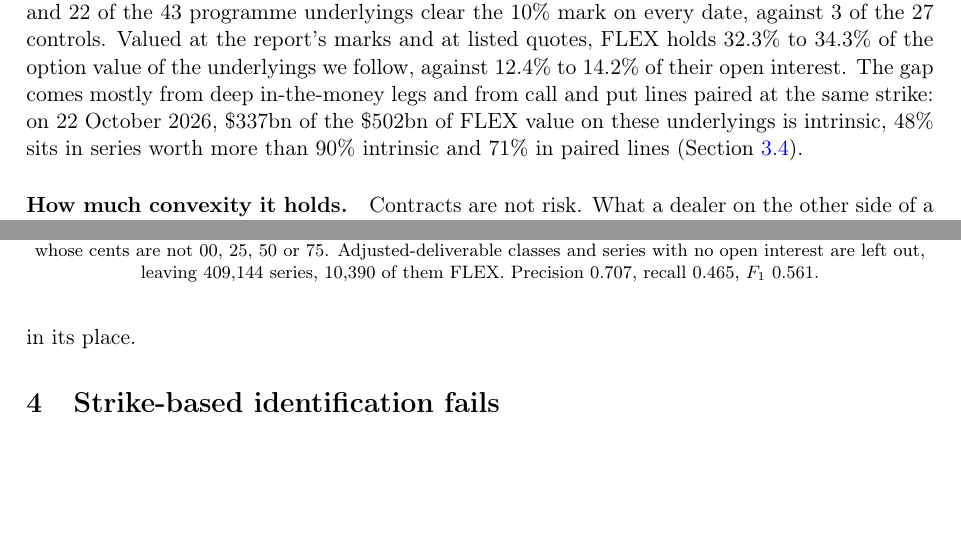
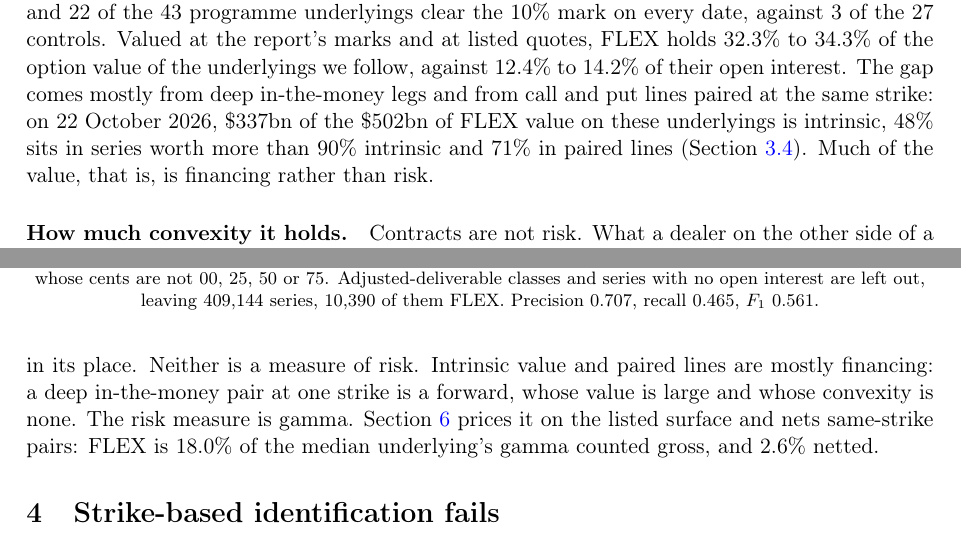
Before and after one commit to ITheClixs/hidden-options-market, a LaTeX paper (paper/hidden_options_market.tex): two parts of pages 2 and 10 of 25, joined at a grey line, cut so that both start at the same text, the shorter picture padded with empty space. Compiled offline with pdfLaTeX.

Commit message:
docs: separate financing from risk in the value share
The value share is driven by intrinsic value and same-strike pairs, which are financing. The paper now says so where it reports the share and points to the gamma measure for risk.

```diff
--- a/paper/hidden_options_market.tex
+++ b/paper/hidden_options_market.tex
@@ -110,7 +110,7 @@ in-the-money legs and from call and put lines paired at the same strike: on
 \HiddenValueCompositionDate{}, \HiddenValueIntrinsic{} of the \HiddenValueFlexTotal{} of
 FLEX value on these underlyings is intrinsic, \HiddenValueDeep{} sits in series worth more than
 \HiddenValueDeepThreshold{} intrinsic and \HiddenValuePaired{} in paired lines
-(Section~\ref{sec:hidden}).
+(Section~\ref{sec:hidden}). Much of the value, that is, is financing rather than risk.
 
 \paragraph{How much convexity it holds.} Contracts are not risk. What a dealer on the
 other side of a FLEX trade hedges is its gamma near spot, and gamma figures in use are
@@ -479,7 +479,12 @@ series by value is the \HiddenLineSymbol{} \HiddenLineRight{} struck at
 contracts open beside a \HiddenLineOpposite{} line of \HiddenLineOppositeOpenInterest{}
 at the same strike. It is marked at \HiddenLineValue{}, against \HiddenLineListed{} for
 every listed \HiddenLineSymbol{} option together. We therefore report the value share
-beside the open-interest share and not in its place.
+beside the open-interest share and not in its place. Neither is a measure of risk.
+Intrinsic value and paired lines are mostly financing: a deep in-the-money pair at one
+strike is a forward, whose value is large and whose convexity is none. The risk measure
+is gamma. Section~\ref{sec:gamma} prices it on the listed surface and nets same-strike
+pairs: FLEX is \GammaMedianGross{} of the median underlying's gamma counted gross, and
+\GammaMedianBoth{} netted.
 
 \section{Strike-based identification fails}
 \label{sec:identification}
```
